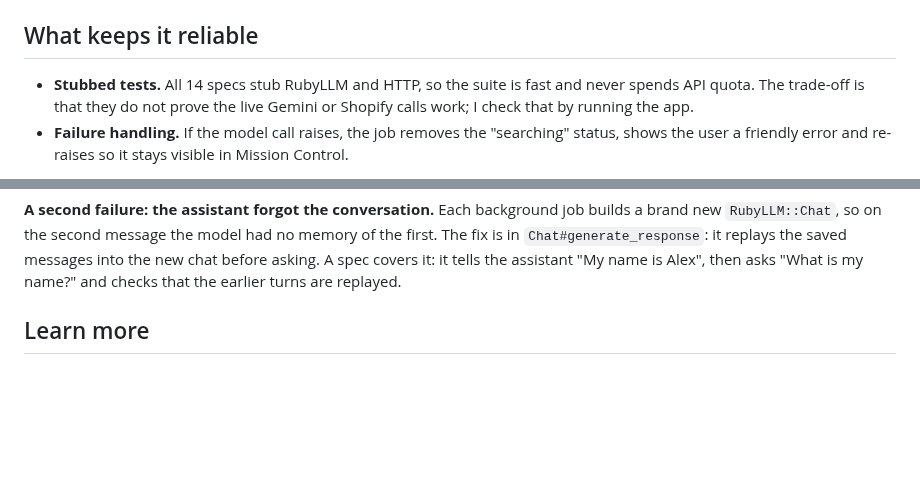
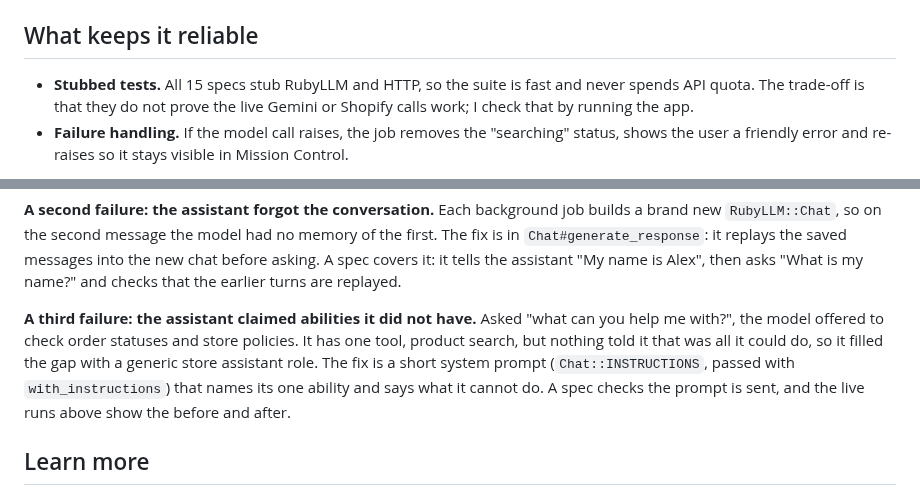
Before and after one commit to mjesar/ai_shop_assistant, a Markdown page: README.md, 2 parts joined by grey strips. Drawn GitHub-style; blank space fills up the shorter version.

```diff
--- a/README.md
+++ b/README.md
@@ -145,7 +162,7 @@ Folders you can ignore: `bin/`, `config.ru`, `Dockerfile`, `.kamal/`, `public/`,
 
 ## What keeps it reliable
 
-- **Stubbed tests.** All 14 specs stub RubyLLM and HTTP, so the suite is fast and never spends API quota. The trade-off is that they do not prove the live Gemini or Shopify calls work; I check that by running the app.
+- **Stubbed tests.** All 15 specs stub RubyLLM and HTTP, so the suite is fast and never spends API quota. The trade-off is that they do not prove the live Gemini or Shopify calls work; I check that by running the app.
 - **Failure handling.** If the model call raises, the job removes the "searching" status, shows the user a friendly error and re-raises so it stays visible in Mission Control.
 
 **A real failure: replies never reached the browser.** Early on, the chat saved messages but the live reply from the background job never showed up. Action Cable's default `async` adapter keeps broadcasts in one process's memory, and the job runs in a different process from the web server. I switched to Solid Cable, which passes broadcasts through the app's own SQLite database ([`config/cable.yml`](config/cable.yml)).
@@ -164,6 +181,8 @@ Folders you can ignore: `bin/`, `config.ru`, `Dockerfile`, `.kamal/`, `public/`,
 </details>
 
 **A second failure: the assistant forgot the conversation.** Each background job builds a brand new `RubyLLM::Chat`, so on the second message the model had no memory of the first. The fix is in `Chat#generate_response`: it replays the saved messages into the new chat before asking. A spec covers it: it tells the assistant "My name is Alex", then asks "What is my name?" and checks that the earlier turns are replayed.
+
+**A third failure: the assistant claimed abilities it did not have.** Asked "what can you help me with?", the model offered to check order statuses and store policies. It has one tool, product search, but nothing told it that was all it could do, so it filled the gap with a generic store assistant role. The fix is a short system prompt (`Chat::INSTRUCTIONS`, passed with `with_instructions`) that names its one ability and says what it cannot do. A spec checks the prompt is sent, and the live runs above show the before and after.
 
 ## Learn more
 
```
Also changed, not shown: other parts of README.md (+26 -9 lines), assets/readme/demo.gif (added).
